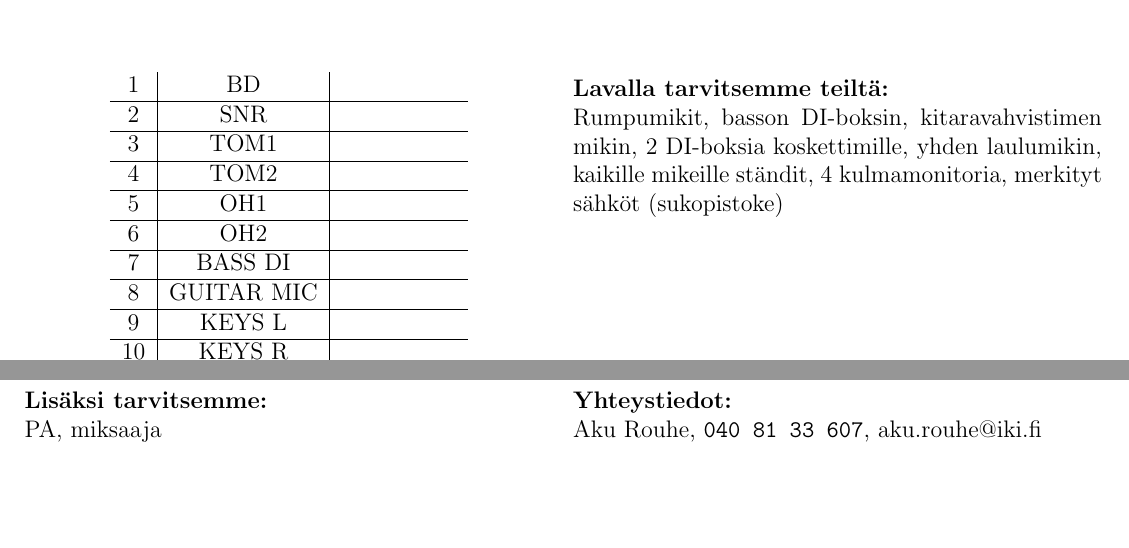
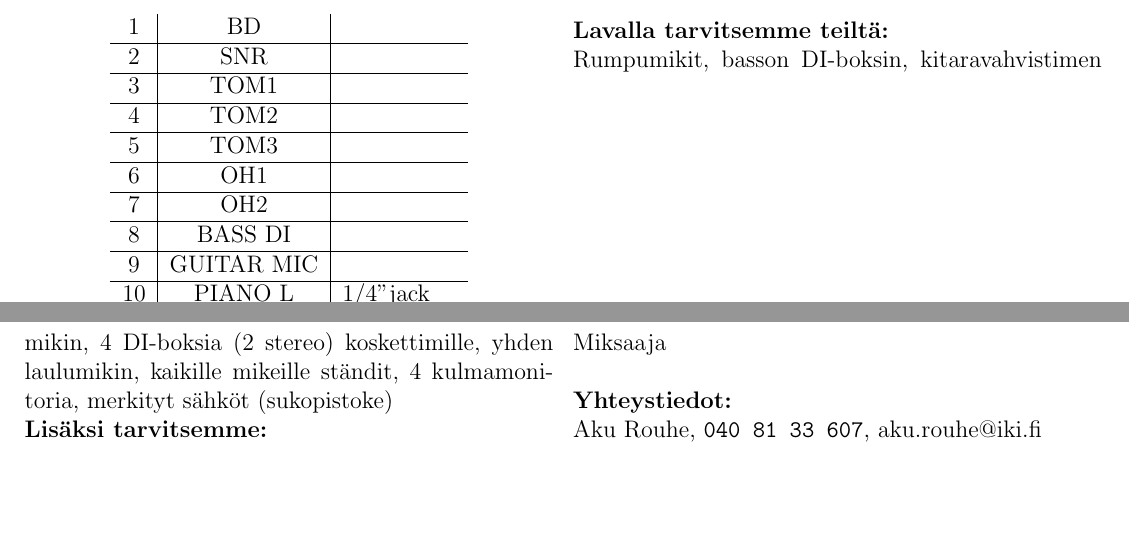
Before and after one commit to Gastron/elimaki-tech-rider, a LaTeX document (tekninenraideri.tex): two parts of pages 1 and 2 of 2, joined at a grey line, cut so that both start at the same text. Compiled offline with pdfLaTeX.

Commit message:
Version2

```diff
--- a/tekninenraideri.tex
+++ b/tekninenraideri.tex
@@ -24,30 +24,33 @@ Tekninen raideri, päivitetty: \today
 \vspace{1.5cm}
 \begin{multicols}{2}
 \begin{center}
-\begin{tabular}{ c | c | c }
+\begin{tabular}{ c | c | p{2cm} }
 %\# & Instr. & Huomiot \\
 1 & BD & \\ \hline
 2 & SNR & \\ \hline
 3 & TOM1 & \\ \hline
 4 & TOM2 & \\ \hline
-5 & OH1 & \\ \hline
-6 & OH2 & \\ \hline
-7 & BASS DI & \\ \hline
-8 & GUITAR MIC & \\ \hline
-9 & KEYS L & \\ \hline
-10 & KEYS R & \\ \hline
-11 & VOX Kirsti & \\ \hline
-12 & VOX Krifu & Oma mikki \\
+5 & TOM3 & \\ \hline
+6 & OH1 & \\ \hline
+7 & OH2 & \\ \hline
+8 & BASS DI & \\ \hline
+9 & GUITAR MIC & \\ \hline
+10 & PIANO L & 1/4" jack\\ \hline
+11 & PIANO R & 1/4" jack\\ \hline
+12 & SYNTH L & 1/4" jack\\ \hline
+13 & SYNTH R & 1/4" jack\\ \hline
+14 & VOX Kirsti & \\ \hline
+15 & VOX Krifu & Oma mikki \\
 \end{tabular}
 \end{center}
 \columnbreak
 
 \noindent{\textbf{Lavalla tarvitsemme teiltä:}\\
-Rumpumikit, basson DI-boksin, kitaravahvistimen mikin, 2 DI-boksia koskettimille, yhden laulumikin, kaikille mikeille ständit, 4 kulmamonitoria, merkityt sähköt (sukopistoke)
+Rumpumikit, basson DI-boksin, kitaravahvistimen mikin, 4 DI-boksia (2 stereo) koskettimille, yhden laulumikin, kaikille mikeille ständit, 4 kulmamonitoria, merkityt sähköt (sukopistoke)
 }
 
 \noindent{\textbf{Lisäksi tarvitsemme:}\\
-PA, miksaaja
+Miksaaja
 }
 
 
```
Also changed, not shown: lavakartta.tex (+10 -10 lines).
